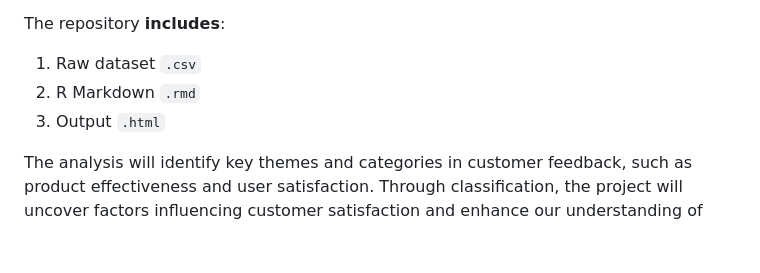
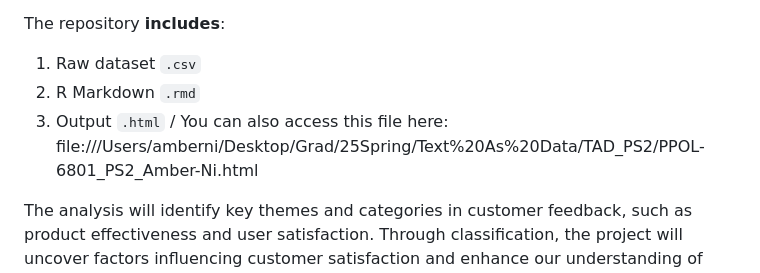
Before and after one commit to AmberNi2001/NLP-Sentiment-Analysis-Sephora-Product-Reviews, a Markdown page: README.md, the part around the change. Drawn GitHub-style; blank space fills up the shorter version.

```diff
--- a/README.md
+++ b/README.md
@@ -10,7 +10,7 @@ This project involves analyzing a dataset of **skincare product reviews from Sep
 The repository **includes**:
 1. Raw dataset `.csv`
 2. R Markdown `.rmd`
-3. Output `.html`
+3. Output `.html` / You can also access this file here: file:///Users/amberni/Desktop/Grad/25Spring/Text%20As%20Data/TAD_PS2/PPOL-6801_PS2_Amber-Ni.html
 
 The analysis will identify key themes and categories in customer feedback, such as product effectiveness and user satisfaction. Through classification, the project will uncover factors influencing customer satisfaction and enhance our understanding of customer preferences. This will enable further business analytics and correlation analysis, linking reviews with factors like product type, price, and brand. These insights will be valuable for product development, marketing strategies, and customer engagement. Additionally, the approach is well-suited for classifying and analyzing large-scale, unseen reviews.
 
```
